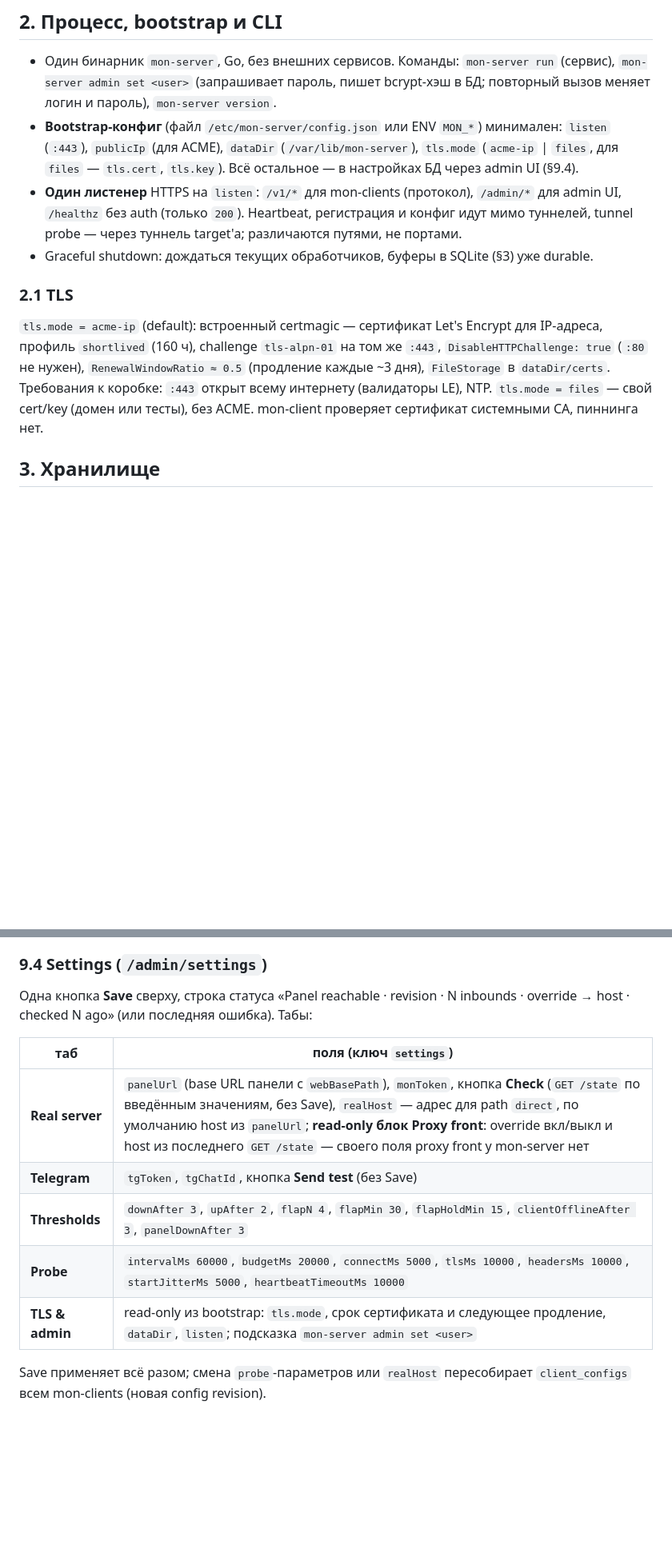
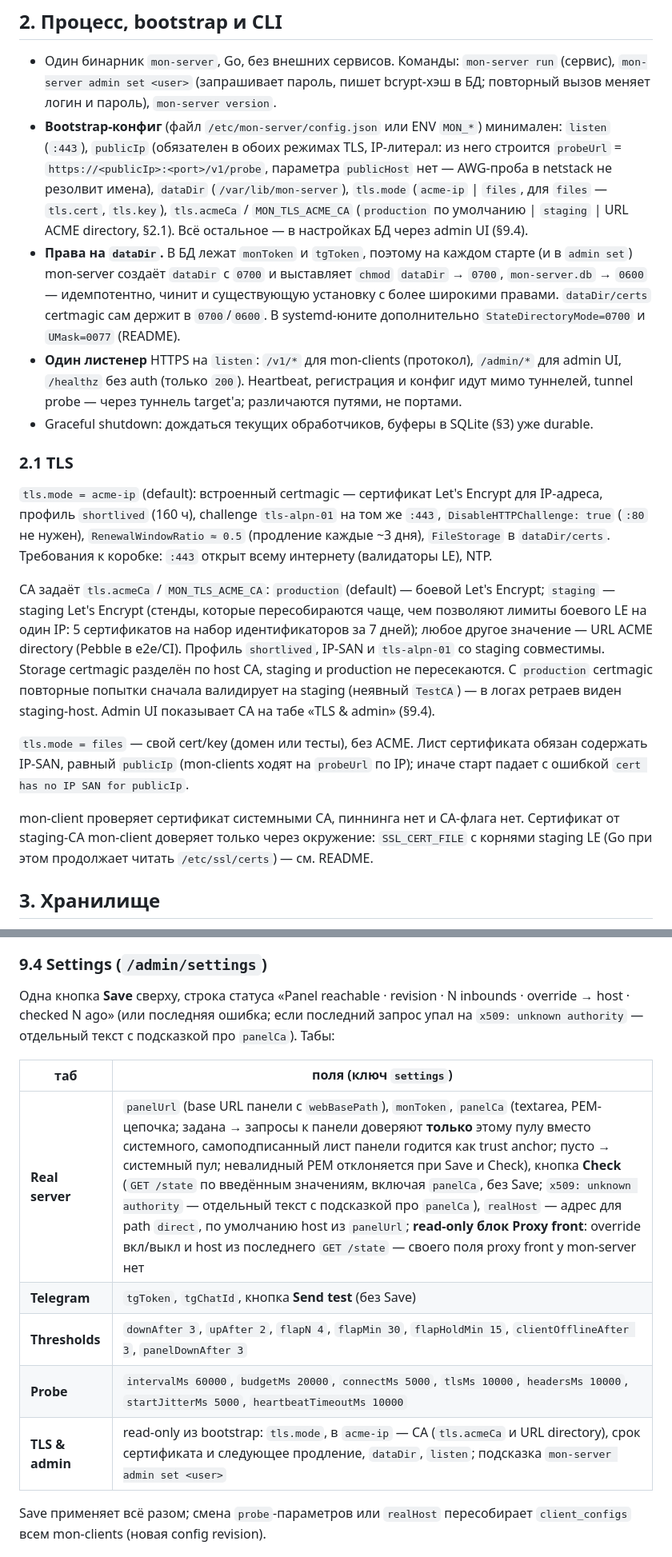
Before and after one commit to SBKubric/3ax-ui-monitoring, a Markdown page: docs/spec/mon-server.md, 2 parts joined by grey strips. Shown at 80% size. Rendered like a GitHub page; blank space fills up the shorter version.

```diff
--- a/docs/spec/mon-server.md
+++ b/docs/spec/mon-server.md
@@ -17,13 +17,20 @@ mon-server — один Go-процесс на отдельном сервере
 ## 2. Процесс, bootstrap и CLI
 
 - Один бинарник `mon-server`, Go, без внешних сервисов. Команды: `mon-server run` (сервис), `mon-server admin set <user>` (запрашивает пароль, пишет bcrypt-хэш в БД; повторный вызов меняет логин и пароль), `mon-server version`.
-- **Bootstrap-конфиг** (файл `/etc/mon-server/config.json` или ENV `MON_*`) минимален: `listen` (`:443`), `publicIp` (для ACME), `dataDir` (`/var/lib/mon-server`), `tls.mode` (`acme-ip` | `files`, для `files` — `tls.cert`, `tls.key`). Всё остальное — в настройках БД через admin UI (§9.4).
+- **Bootstrap-конфиг** (файл `/etc/mon-server/config.json` или ENV `MON_*`) минимален: `listen` (`:443`), `publicIp` (обязателен в обоих режимах TLS, IP-литерал: из него строится `probeUrl` = `https://<publicIp>:<port>/v1/probe`, параметра `publicHost` нет — AWG-проба в netstack не резолвит имена), `dataDir` (`/var/lib/mon-server`), `tls.mode` (`acme-ip` | `files`, для `files` — `tls.cert`, `tls.key`), `tls.acmeCa` / `MON_TLS_ACME_CA` (`production` по умолчанию | `staging` | URL ACME directory, §2.1). Всё остальное — в настройках БД через admin UI (§9.4).
+- **Права на `dataDir`.** В БД лежат `monToken` и `tgToken`, поэтому на каждом старте (и в `admin set`) mon-server создаёт `dataDir` с `0700` и выставляет `chmod` `dataDir` → `0700`, `mon-server.db` → `0600` — идемпотентно, чинит и существующую установку с более широкими правами. `dataDir/certs` certmagic сам держит в `0700`/`0600`. В systemd-юните дополнительно `StateDirectoryMode=0700` и `UMask=0077` (README).
 - **Один листенер** HTTPS на `listen`: `/v1/*` для mon-clients (протокол), `/admin/*` для admin UI, `/healthz` без auth (только `200`). Heartbeat, регистрация и конфиг идут мимо туннелей, tunnel probe — через туннель target'а; различаются путями, не портами.
 - Graceful shutdown: дождаться текущих обработчиков, буферы в SQLite (§3) уже durable.
 
 ### 2.1 TLS
 
-`tls.mode = acme-ip` (default): встроенный certmagic — сертификат Let's Encrypt для IP-адреса, профиль `shortlived` (160 ч), challenge `tls-alpn-01` на том же `:443`, `DisableHTTPChallenge: true` (`:80` не нужен), `RenewalWindowRatio ≈ 0.5` (продление каждые ~3 дня), `FileStorage` в `dataDir/certs`. Требования к коробке: `:443` открыт всему интернету (валидаторы LE), NTP. `tls.mode = files` — свой cert/key (домен или тесты), без ACME. mon-client проверяет сертификат системными CA, пиннинга нет.
+`tls.mode = acme-ip` (default): встроенный certmagic — сертификат Let's Encrypt для IP-адреса, профиль `shortlived` (160 ч), challenge `tls-alpn-01` на том же `:443`, `DisableHTTPChallenge: true` (`:80` не нужен), `RenewalWindowRatio ≈ 0.5` (продление каждые ~3 дня), `FileStorage` в `dataDir/certs`. Требования к коробке: `:443` открыт всему интернету (валидаторы LE), NTP.
+
+CA задаёт `tls.acmeCa` / `MON_TLS_ACME_CA`: `production` (default) — боевой Let's Encrypt; `staging` — staging Let's Encrypt (стенды, которые пересобираются чаще, чем позволяют лимиты боевого LE на один IP: 5 сертификатов на набор идентификаторов за 7 дней); любое другое значение — URL ACME directory (Pebble в e2e/CI). Профиль `shortlived`, IP-SAN и `tls-alpn-01` со staging совместимы. Storage certmagic разделён по host CA, staging и production не пересекаются. С `production` certmagic повторные попытки сначала валидирует на staging (неявный `TestCA`) — в логах ретраев виден staging-host. Admin UI показывает CA на табе «TLS & admin» (§9.4).
+
+`tls.mode = files` — свой cert/key (домен или тесты), без ACME. Лист сертификата обязан содержать IP-SAN, равный `publicIp` (mon-clients ходят на `probeUrl` по IP); иначе старт падает с ошибкой `cert has no IP SAN for publicIp`.
+
+mon-client проверяет сертификат системными CA, пиннинга нет и CA-флага нет. Сертификат от staging-CA mon-client доверяет только через окружение: `SSL_CERT_FILE` с корнями staging LE (Go при этом продолжает читать `/etc/ssl/certs`) — см. README.
 
 ## 3. Хранилище
 
@@ -141,15 +148,15 @@ SQLite одним файлом `dataDir/mon-server.db` (GORM, как у пане
 
 ### 9.4 Settings (`/admin/settings`)
 
-Одна кнопка **Save** сверху, строка статуса «Panel reachable · revision · N inbounds · override → host · checked N ago» (или последняя ошибка). Табы:
+Одна кнопка **Save** сверху, строка статуса «Panel reachable · revision · N inbounds · override → host · checked N ago» (или последняя ошибка; если последний запрос упал на `x509: unknown authority` — отдельный текст с подсказкой про `panelCa`). Табы:
 
 | таб | поля (ключ `settings`) |
 |---|---|
-| **Real server** | `panelUrl` (base URL панели с `webBasePath`), `monToken`, кнопка **Check** (`GET /state` по введённым значениям, без Save), `realHost` — адрес для path `direct`, по умолчанию host из `panelUrl`; **read-only блок Proxy front**: override вкл/выкл и host из последнего `GET /state` — своего поля proxy front у mon-server нет |
+| **Real server** | `panelUrl` (base URL панели с `webBasePath`), `monToken`, `panelCa` (textarea, PEM-цепочка; задана → запросы к панели доверяют **только** этому пулу вместо системного, самоподписанный лист панели годится как trust anchor; пусто → системный пул; невалидный PEM отклоняется при Save и Check), кнопка **Check** (`GET /state` по введённым значениям, включая `panelCa`, без Save; `x509: unknown authority` — отдельный текст с подсказкой про `panelCa`), `realHost` — адрес для path `direct`, по умолчанию host из `panelUrl`; **read-only блок Proxy front**: override вкл/выкл и host из последнего `GET /state` — своего поля proxy front у mon-server нет |
 | **Telegram** | `tgToken`, `tgChatId`, кнопка **Send test** (без Save) |
 | **Thresholds** | `downAfter 3`, `upAfter 2`, `flapN 4`, `flapMin 30`, `flapHoldMin 15`, `clientOfflineAfter 3`, `panelDownAfter 3` |
 | **Probe** | `intervalMs 60000`, `budgetMs 20000`, `connectMs 5000`, `tlsMs 10000`, `headersMs 10000`, `startJitterMs 5000`, `heartbeatTimeoutMs 10000` |
-| **TLS & admin** | read-only из bootstrap: `tls.mode`, срок сертификата и следующее продление, `dataDir`, `listen`; подсказка `mon-server admin set <user>` |
+| **TLS & admin** | read-only из bootstrap: `tls.mode`, в `acme-ip` — CA (`tls.acmeCa` и URL directory), срок сертификата и следующее продление, `dataDir`, `listen`; подсказка `mon-server admin set <user>` |
 
 Save применяет всё разом; смена `probe`-параметров или `realHost` пересобирает `client_configs` всем mon-clients (новая config revision).
 
```
Also changed, not shown: README.md (+30 -7 lines).
